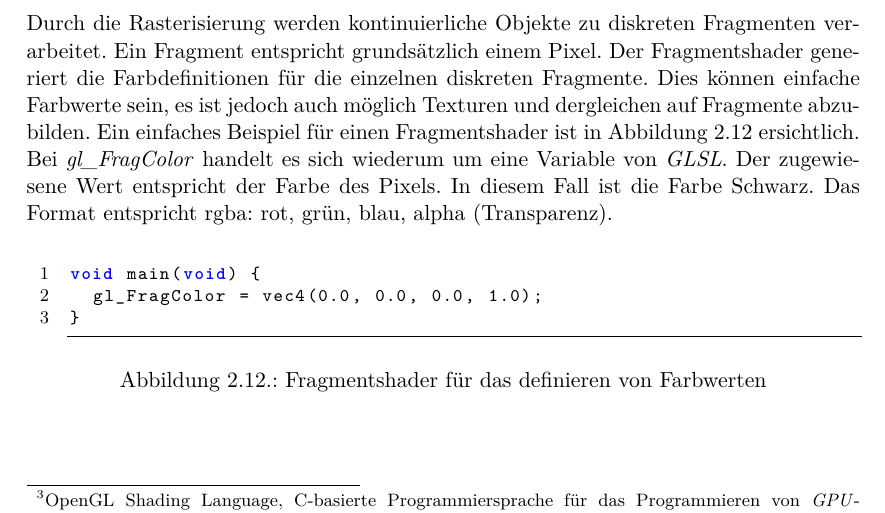
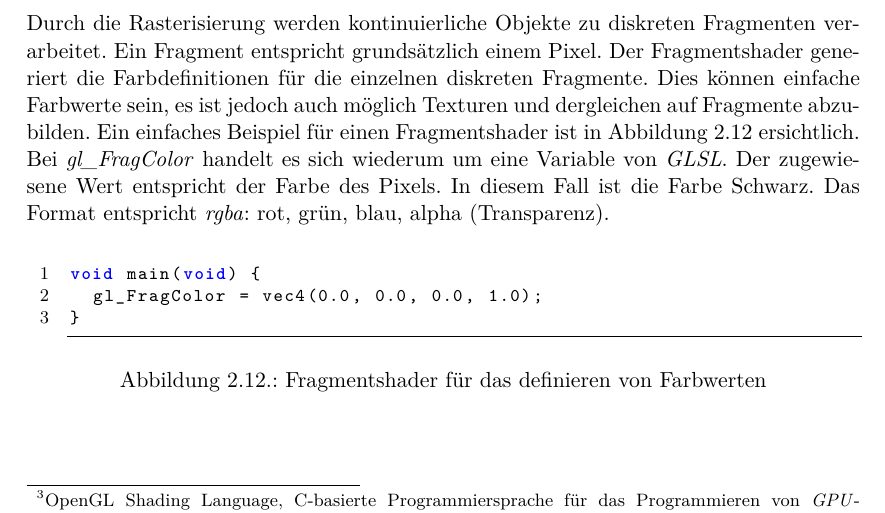
Before and after one commit to kreativwebdesign/lode, a LaTeX document (documentation/report/doc.tex, which reads documentation/report/parts/theoretische_grundlagen.tex): part of page 22 of 87, cut so that both start at the same text. Compiled offline with pdfLaTeX; a missing bibliography style is replaced by a similar one.

Commit message:
emphasize

```diff
--- a/documentation/report/parts/theoretische_grundlagen.tex
+++ b/documentation/report/parts/theoretische_grundlagen.tex
@@ -275,7 +275,7 @@ void main(void) {
 \end{figure}
 
 \paragraph{Fragmentshader}
-Durch die Rasterisierung werden kontinuierliche Objekte zu diskreten Fragmenten verarbeitet. Ein Fragment entspricht grundsätzlich einem Pixel. Der Fragmentshader generiert die Farbdefinitionen für die einzelnen diskreten Fragmente. Dies können einfache Farbwerte sein, es ist jedoch auch möglich Texturen und dergleichen auf Fragmente abzubilden. Ein einfaches Beispiel für einen Fragmentshader ist in Abbildung \ref{fig:fragmentShader} ersichtlich. Bei \e{gl\_FragColor} handelt es sich wiederum um eine Variable von \e{GLSL}. Der zugewiesene Wert entspricht der Farbe des Pixels. In diesem Fall ist die Farbe Schwarz. Das Format entspricht rgba: rot, grün, blau, alpha (Transparenz).
+Durch die Rasterisierung werden kontinuierliche Objekte zu diskreten Fragmenten verarbeitet. Ein Fragment entspricht grundsätzlich einem Pixel. Der Fragmentshader generiert die Farbdefinitionen für die einzelnen diskreten Fragmente. Dies können einfache Farbwerte sein, es ist jedoch auch möglich Texturen und dergleichen auf Fragmente abzubilden. Ein einfaches Beispiel für einen Fragmentshader ist in Abbildung \ref{fig:fragmentShader} ersichtlich. Bei \e{gl\_FragColor} handelt es sich wiederum um eine Variable von \e{GLSL}. Der zugewiesene Wert entspricht der Farbe des Pixels. In diesem Fall ist die Farbe Schwarz. Das Format entspricht \e{rgba}: rot, grün, blau, alpha (Transparenz).
 
 \begin{figure}[H]
 \begin{lstlisting}[style=glsl]
```
